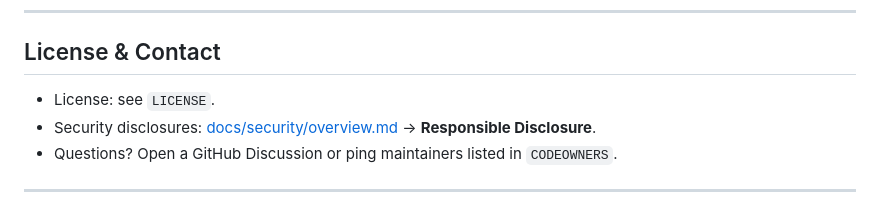
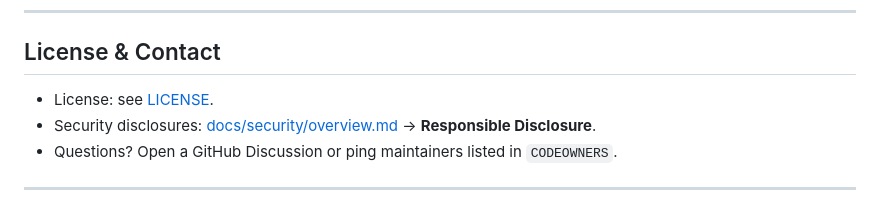
Before and after one commit to rkhokhla/kakeya, a Markdown page: README.md, the part around the change. GitHub-like rendering.

```diff
--- a/README.md
+++ b/README.md
@@ -161,7 +161,7 @@ Start here:
 
 ## License & Contact
 
-* License: see `LICENSE`.
+* License: see [LICENSE](LICENSE).
 * Security disclosures: [docs/security/overview.md](docs/security/overview.md) → **Responsible Disclosure**.
 * Questions? Open a GitHub Discussion or ping maintainers listed in `CODEOWNERS`.
 
```
